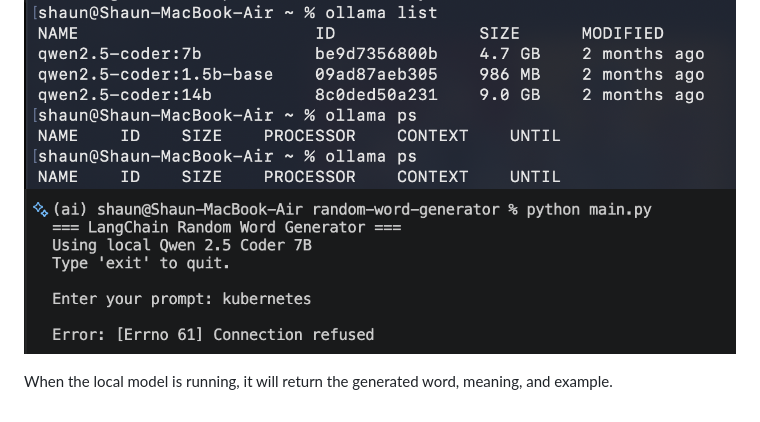
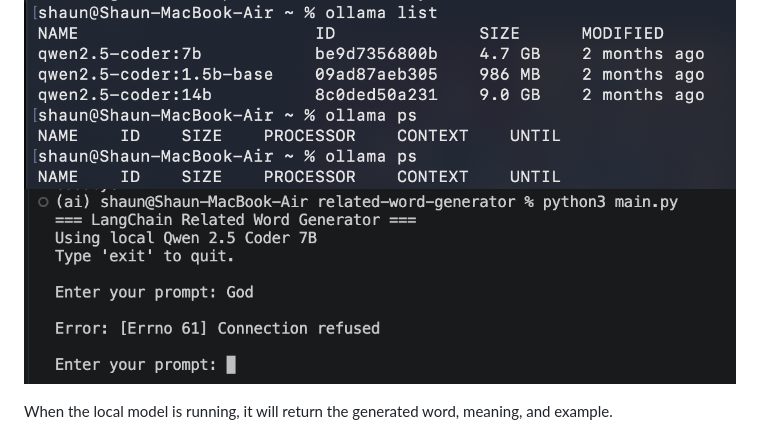
Before and after one commit to ShaunGautham/langchain-related-word-generator, a Markdown page: README.md, the part around the change. Drawn GitHub-style; pictures changed too: image-4.png (added).

```diff
--- a/README.md
+++ b/README.md
@@ -38,7 +38,7 @@ Example: The ancient Greeks worshipped many deities.
 
 When the local model is not running, it will simply return Connection refused error.
 ![alt text](image-3.png)
-![alt text](image.png)
+![alt text](image-4.png)
 
 When the local model is running, it will return the generated word, meaning, and example.
 ![alt text](image-2.png)
```
